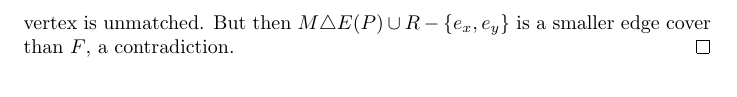
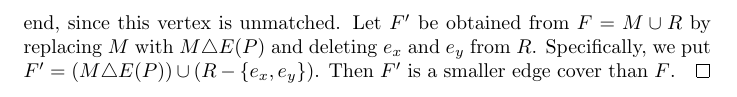
Before and after one commit to jakegameroff/CombinatoricsProblems, a LaTeX document (main.tex, which reads questions/q20.tex): part of page 9 of 9, cut at the place of the change. Compiled offline with pdfLaTeX.

Commit message:
Small Fix

```diff
--- a/questions/q20.tex
+++ b/questions/q20.tex
@@ -47,5 +47,5 @@ Given a maximum independent set \( A \), the set \( X = V - A \) is a vertex cov
 \begin{proof}
 Let \( F \) be a minimal edge cover in \( G \). Let \( M \subseteq F \) be a maximum matching in \( F \) and denote the set of remaining edges by \( R = F - M \). It follows from the maximality of \( M \) in \( F \) that every edge in \( R \) has exactly one end matched by \( M \). Thus, there are \( 2|M| \) vertices in \( G \) which are matched by \( M \) and \( |R| \) vertices which are not. Since every vertex is incident to an edge in \( F = M \cup R \), we observe that \( |V| = 2|M| + |R| = |M| + |F| \).
 
-It remains to show that \( M \) is a maximum cardinality matching in \( G \). If not, there is an \( M \)-augmenting path \( P \) between two vertices \( x,y \in V \). For a vertex \( z \in \{ x,y \}  \), note that there is an edge \( e_{z} \in R \) containing \( z \) as an end, since this vertex is unmatched. But then \( M \triangle E(P) \cup R - \{ e_{x} , e_{y}  \}  \) is a smaller edge cover than \( F \), a contradiction.
+It remains to show that \( M \) is a maximum cardinality matching in \( G \). If not, there is an \( M \)-augmenting path \( P \) between two vertices \( x,y \in V \). For a vertex \( z \in \{ x,y \}  \), note that there is an edge \( e_{z} \in R \) containing \( z \) as an end, since this vertex is unmatched. Let \( F' \) be obtained from \( F = M \cup R \) by replacing \( M \) with \( M \triangle E(P) \) and deleting \( e_{x}  \) and \( e_{y}  \) from \( R \). Specifically, we put \( F' = (M \triangle E(P)) \cup (R - \{ e_{x} , e_{y}  \} ) \). Then \( F' \) is a smaller edge cover than \( F \).
 \end{proof}
```
Also changed, not shown: main.pdf.
